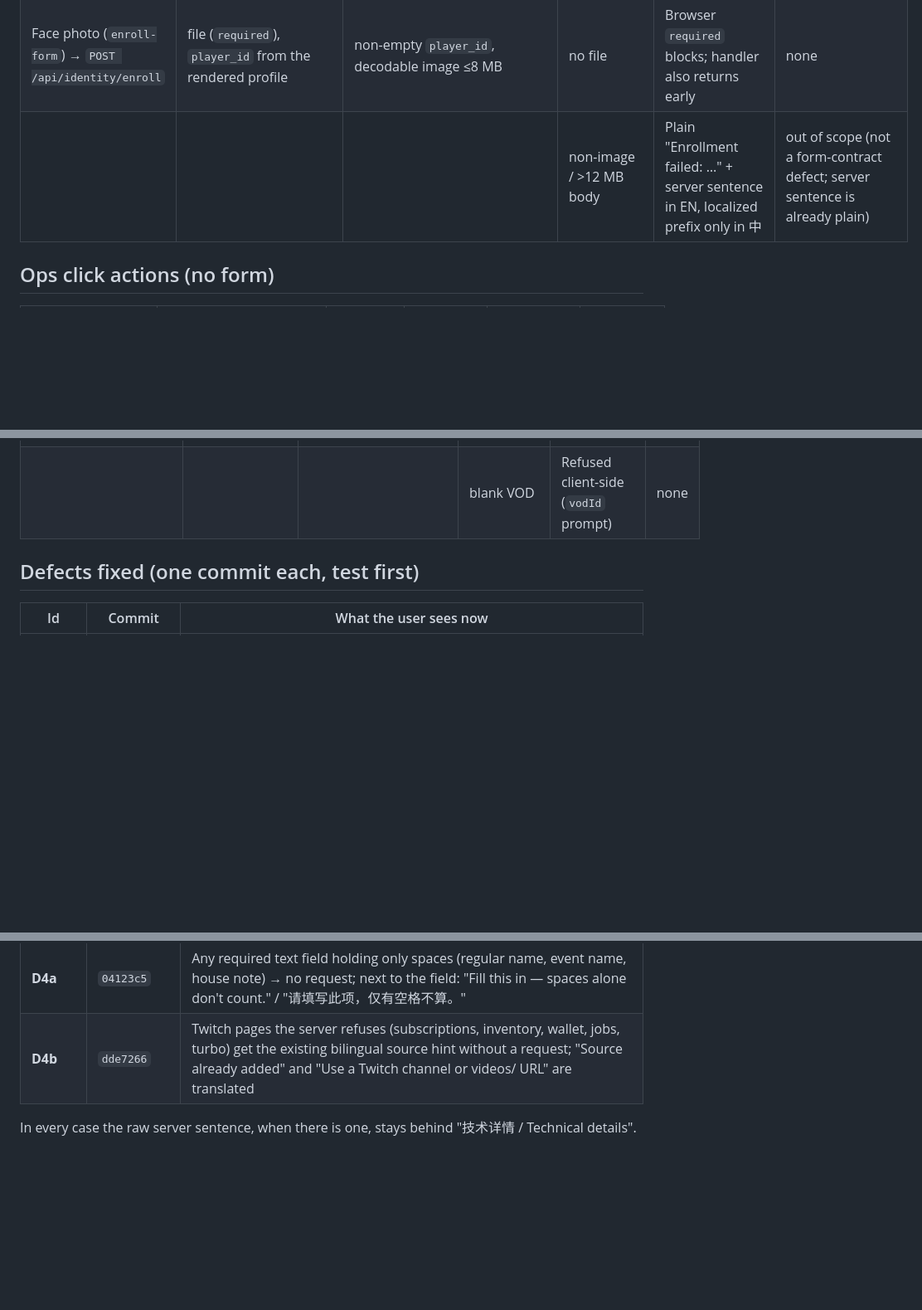
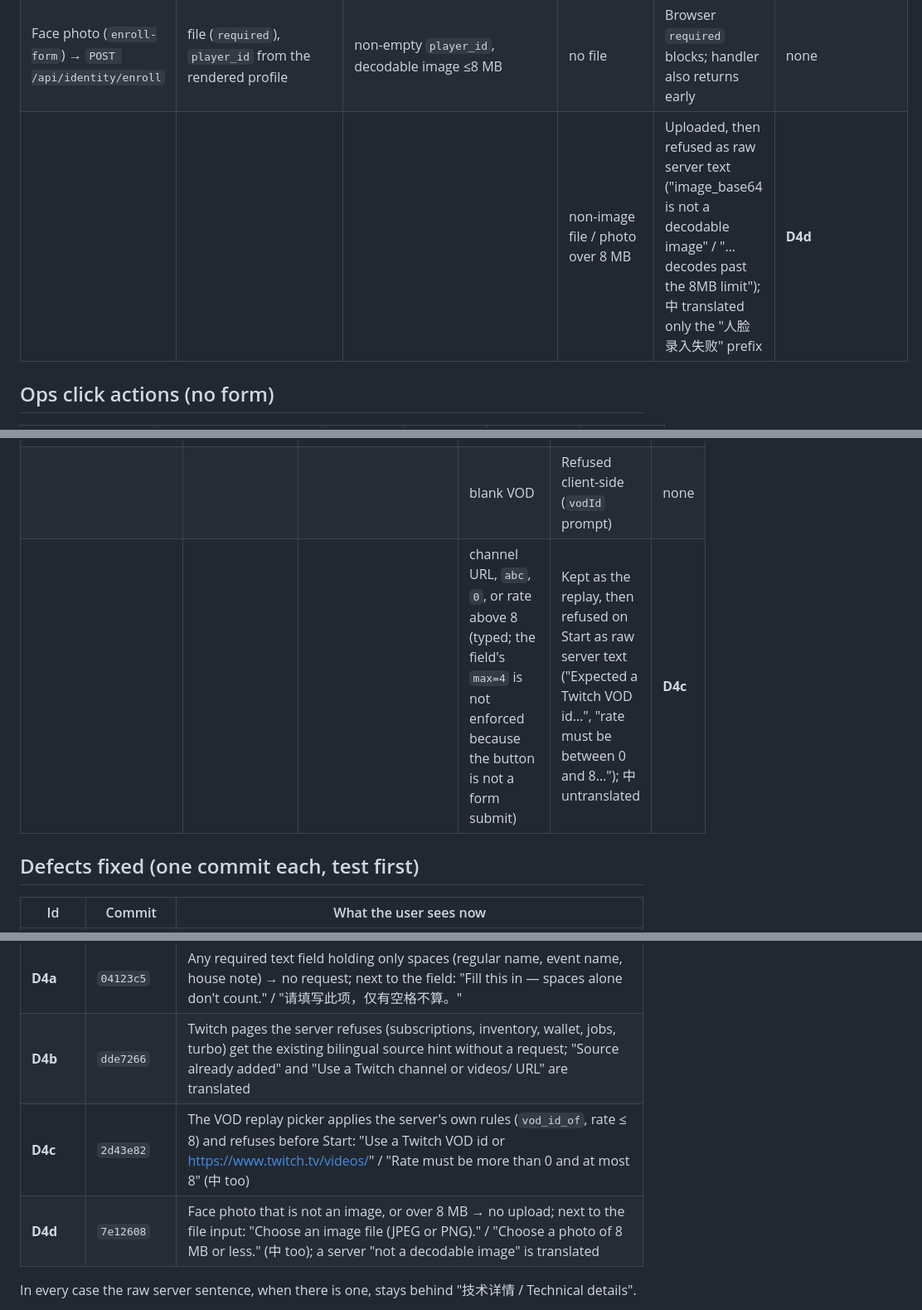
Before and after one commit to howyay/corner-pocket, a Markdown page: docs/form-contract-audit.md, 3 parts joined by grey strips. Shown at 83% size. Rendered like a GitHub page; blank space fills up the shorter version.

Commit message:
docs: form contract audit - D4c/D4d rows and commits

```diff
--- a/docs/form-contract-audit.md
+++ b/docs/form-contract-audit.md
@@ -45,7 +45,7 @@ cannot stop an input the server will reject.
 | | | | the same channel twice | Rejected "Source already added" (untranslated) | **D4b** |
 | House note (`note-form`) → `note_add` | `text` (`required maxlength=4000`) | 1–4000 chars after trim | whitespace-only | Rejected "note must contain 1–4000 characters" (untranslated) | **D4a** |
 | Face photo (`enroll-form`) → `POST /api/identity/enroll` | file (`required`), `player_id` from the rendered profile | non-empty `player_id`, decodable image ≤8 MB | no file | Browser `required` blocks; handler also returns early | none |
-| | | | non-image / >12 MB body | Plain "Enrollment failed: …" + server sentence in EN, localized prefix only in 中 | out of scope (not a form-contract defect; server sentence is already plain) |
+| | | | non-image file / photo over 8 MB | Uploaded, then refused as raw server text ("image_base64 is not a decodable image" / "…decodes past the 8MB limit"); 中 translated only the "人脸录入失败" prefix | **D4d** |
 
 ## Ops click actions (no form)
 
@@ -72,6 +72,7 @@ these shapes, so they stay technical by design.
 | Enrol from track → `/api/identity/enroll-confirm` | `enroll-name` (`maxlength=60`) | `player_name` string ≤60; empty → module refusal `player_name_required` | blank name | Refusal shown in operator words, both languages | none |
 | VOD replay start → `/api/live` | `vod` text, `start` number (min 0), `rate` number (0.25–4) | `vod_id` parseable, `start_s` ≥0, `0 < rate ≤ 8` | blank start / rate | Client coerces `Number('')||0` → start 0 and `||1` → rate 1: the documented defaults, never an invalid value | none |
 | | | | blank VOD | Refused client-side (`vodId` prompt) | none |
+| | | | channel URL, `abc`, `0`, or rate above 8 (typed; the field's `max=4` is not enforced because the button is not a form submit) | Kept as the replay, then refused on Start as raw server text ("Expected a Twitch VOD id…", "rate must be between 0 and 8…"); 中 untranslated | **D4c** |
 
 ## Defects fixed (one commit each, test first)
 
@@ -83,6 +84,8 @@ these shapes, so they stay technical by design.
 | **D3** | `258acd8` | Send to table with every table live → "All tables are in use" / "所有球台都在使用中，请先释放一张球台。" (server half needs a restart; an explicit bad table number keeps the range message) |
 | **D4a** | `04123c5` | Any required text field holding only spaces (regular name, event name, house note) → no request; next to the field: "Fill this in — spaces alone don't count." / "请填写此项，仅有空格不算。" |
 | **D4b** | `dde7266` | Twitch pages the server refuses (subscriptions, inventory, wallet, jobs, turbo) get the existing bilingual source hint without a request; "Source already added" and "Use a Twitch channel or videos/<digits> URL" are translated |
+| **D4c** | `2d43e82` | The VOD replay picker applies the server's own rules (`vod_id_of`, rate ≤ 8) and refuses before Start: "Use a Twitch VOD id or https://www.twitch.tv/videos/<id>" / "Rate must be more than 0 and at most 8" (中 too) |
+| **D4d** | `7e12608` | Face photo that is not an image, or over 8 MB → no upload; next to the file input: "Choose an image file (JPEG or PNG)." / "Choose a photo of 8 MB or less." (中 too); a server "not a decodable image" is translated |
 
 In every case the raw server sentence, when there is one, stays behind
 "技术详情 / Technical details".
```
